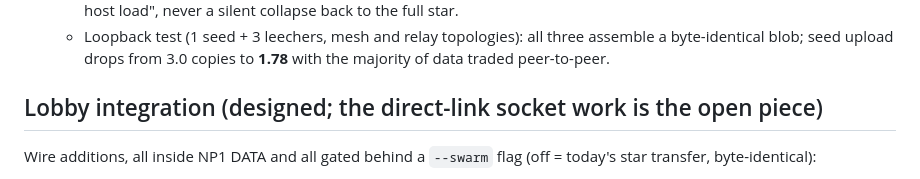
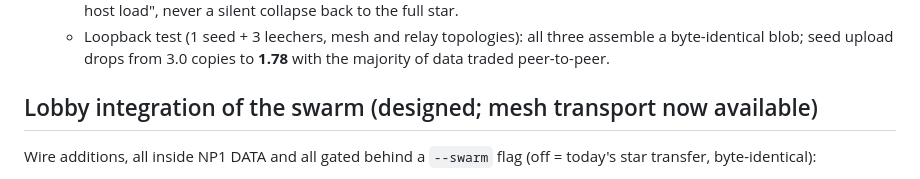
Before and after one commit to silver2127/tpf2-multiplayer, a Markdown page: docs/SWARM_TRANSFER.md, the part around the change. Rendered like a GitHub page.

Commit message:
docs: swarm integration header reflects the mesh landing
Co-Authored-By: Claude Fable 5.1 <noreply@anthropic.com>
Claude-Session: https://claude.ai/code/session_01QvUNh63YvHw4XMpGYth8M6

```diff
--- a/docs/SWARM_TRANSFER.md
+++ b/docs/SWARM_TRANSFER.md
@@ -28,7 +28,7 @@ piece protocol, (2) pairwise peer connections, (3) relay fallback.
     assemble a byte-identical blob; seed upload drops from 3.0 copies to **1.78**
     with the majority of data traded peer-to-peer.
 
-## Lobby integration (designed; the direct-link socket work is the open piece)
+## Lobby integration of the swarm (designed; mesh transport now available)
 
 Wire additions, all inside NP1 DATA and all gated behind a `--swarm` flag (off
 = today's star transfer, byte-identical):
```
